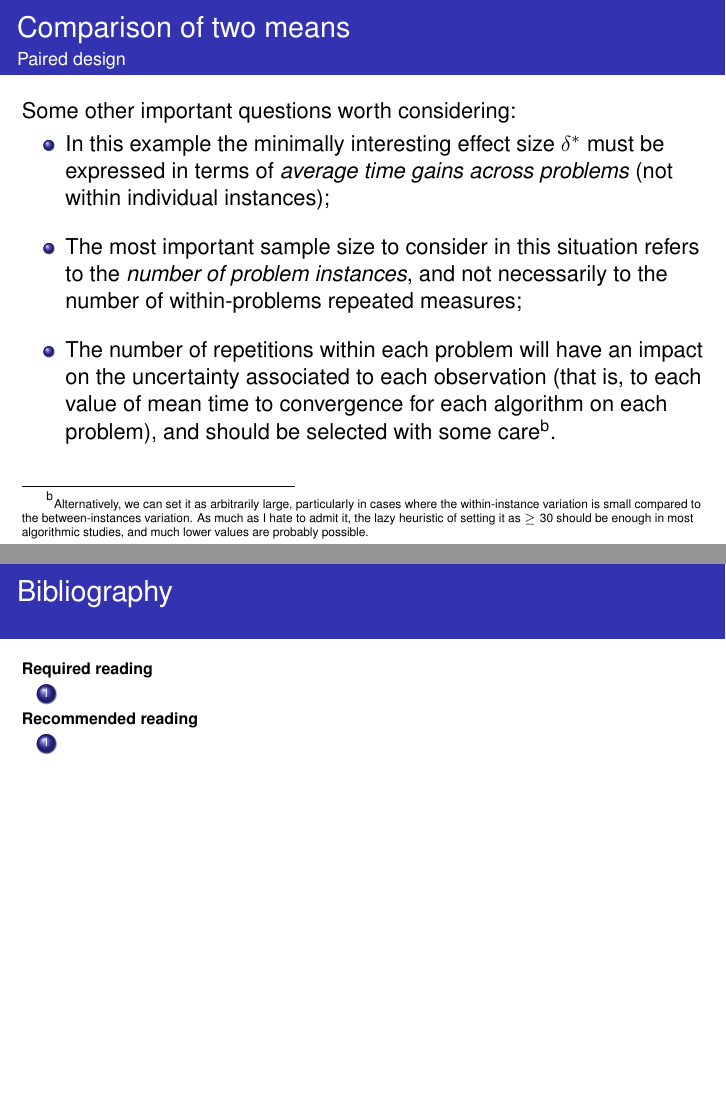
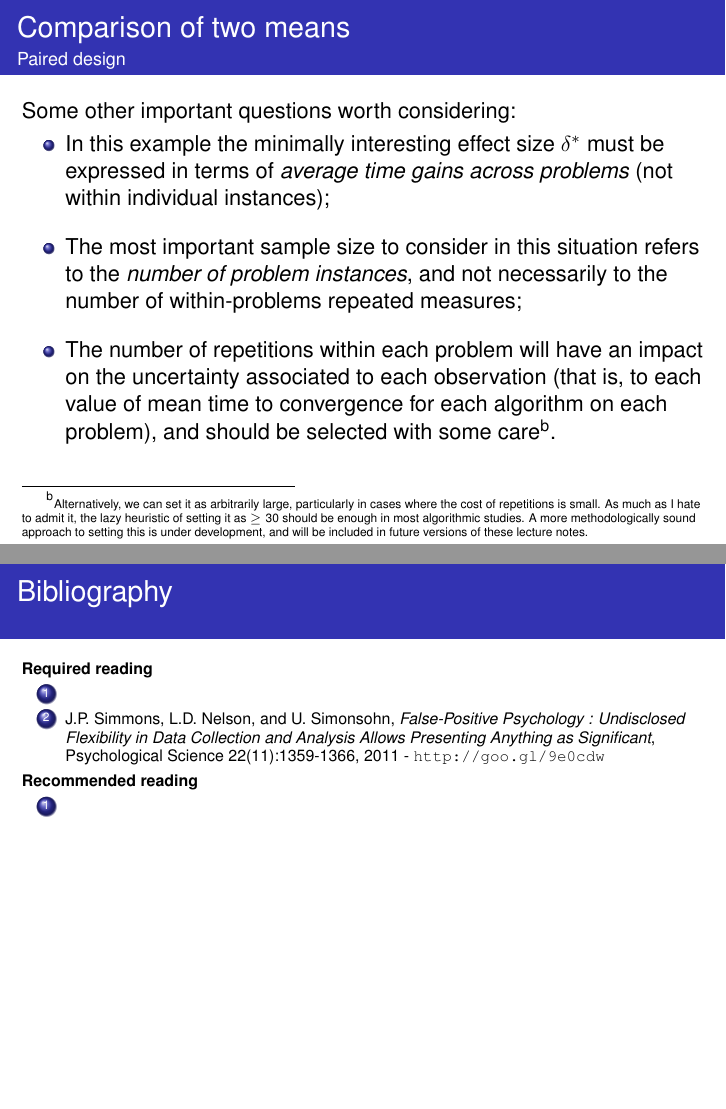
Before and after one commit to fcampelo/Design-and-Analysis-of-Experiments, LaTeX slides (07-PairedDesign/Chapter07.tex): pages 8 and 9 of 10, joined at a grey line. Compiled offline with pdfLaTeX.

Commit message:
Update Ch. 7 (incomplete)

```diff
--- a/07-PairedDesign/Chapter07.tex
+++ b/07-PairedDesign/Chapter07.tex
@@ -136,7 +136,7 @@ Some other important questions worth considering:
 
 \bitems In this example the minimally interesting effect size $\delta^*$ must be expressed in terms of \textit{average time gains across problems} (not within individual instances);
 \spitem The most important sample size to consider in this situation refers to the \textit{number of problem instances}, and not necessarily to the number of within-problems repeated measures;
-\spitem The number of repetitions within each problem will have an impact on the uncertainty associated to each observation (that is, to each value of mean time to convergence for each algorithm on each problem), and should be selected with some care\footnote[2]{\tiny Alternatively, we can set it as arbitrarily large, particularly in cases where the within-instance variation is small compared to the between-instances variation. As much as I hate to admit it, the lazy heuristic of setting it as $\geq 30$ should be enough in most algorithmic studies, and much lower values are probably possible.}.
+\spitem The number of repetitions within each problem will have an impact on the uncertainty associated to each observation (that is, to each value of mean time to convergence for each algorithm on each problem), and should be selected with some care\footnote[2]{\tiny Alternatively, we can set it as arbitrarily large, particularly in cases where the cost of repetitions is small. As much as I hate to admit it, the lazy heuristic of setting it as $\geq 30$ should be enough in most algorithmic studies. A more methodologically sound approach to setting this is under development, and will be included in future versions of these lecture notes.}.
 \eitem
 \end{ftst}
 
@@ -156,6 +156,7 @@ Some other important questions worth considering:
 \textbf{Required reading}
 
 \benums
+\item J.P. Simmons, L.D. Nelson, and U. Simonsohn, \textit{False-Positive Psychology : Undisclosed Flexibility in Data Collection and Analysis Allows Presenting Anything as Significant}, Psychological Science 22(11):1359-1366, 2011 - \url{http://goo.gl/9e0cdw}
 \eenum
 
 \textbf{Recommended reading}
```
Also changed, not shown: 07-PairedDesign/Chapter07.pdf.
